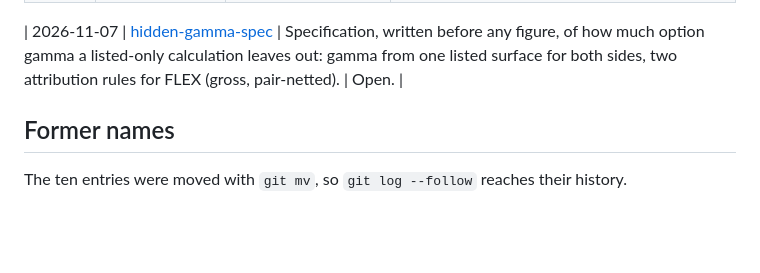
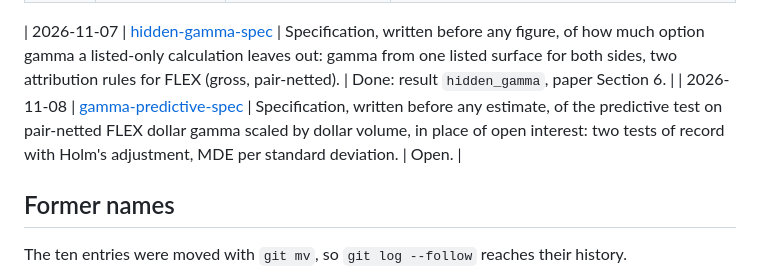
Before and after one commit to ITheClixs/hidden-options-market, a Markdown page: docs/log/README.md, the part around the change. Drawn GitHub-style; blank space fills up the shorter version.

Commit message:
docs: specify the gamma-based predictive test before running it

```diff
--- a/docs/log/README.md
+++ b/docs/log/README.md
@@ -28,7 +28,8 @@ scripts that produced the numbers below are in [`archive/`](../../archive/README
 | 2026-08-18 | [reframing](2026-08-18-reframing.md) | The project's thesis after four tests found no volume footprint: a bound on absorption capacity and a free measurement method, not an absorption curve. | The next day's question, whether hidden inventory predicts the visible market, asked of the OCC FLEX panel: [predictive-result](2026-08-19-predictive-result.md). Its tight bound was weakened shortly after by the implied-hedging calculation (see `archive/README.md`). |
 | 2026-08-19 | [predictive-result](2026-08-19-predictive-result.md) | The first test of whether per-underlying FLEX inventory predicts the underlying's next-day volatility, on the shorter panel then on disk: a null, with a placebo dated after the outcome that matched the genuine estimate. | The same test rebuilt in code on the full panel, with gap-safe changes, outcomes joined on the date each report became usable, and permutation inference; its numbers are in the paper's predictive section and the README. |
 
-| 2026-11-07 | [hidden-gamma-spec](2026-11-07-hidden-gamma-spec.md) | Specification, written before any figure, of how much option gamma a listed-only calculation leaves out: gamma from one listed surface for both sides, two attribution rules for FLEX (gross, pair-netted). | Open. |
+| 2026-11-07 | [hidden-gamma-spec](2026-11-07-hidden-gamma-spec.md) | Specification, written before any figure, of how much option gamma a listed-only calculation leaves out: gamma from one listed surface for both sides, two attribution rules for FLEX (gross, pair-netted). | Done: result `hidden_gamma`, paper Section 6. |
+| 2026-11-08 | [gamma-predictive-spec](2026-11-08-gamma-predictive-spec.md) | Specification, written before any estimate, of the predictive test on pair-netted FLEX dollar gamma scaled by dollar volume, in place of open interest: two tests of record with Holm's adjustment, MDE per standard deviation. | Open. |
 
 ## Former names
 
```
Also changed, not shown: docs/log/2026-11-08-gamma-predictive-spec.md (added, +89 -0 lines).
